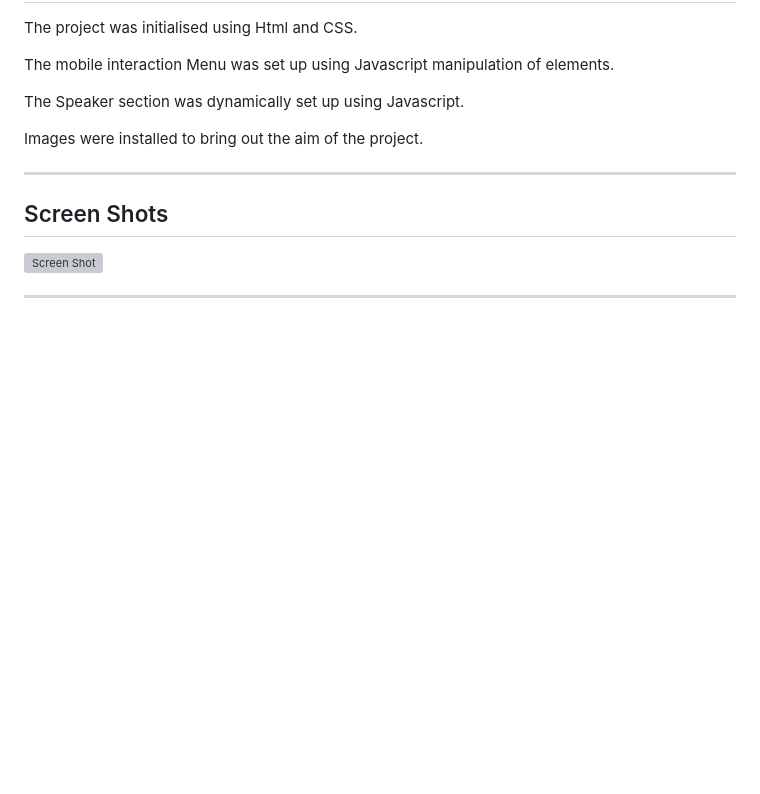
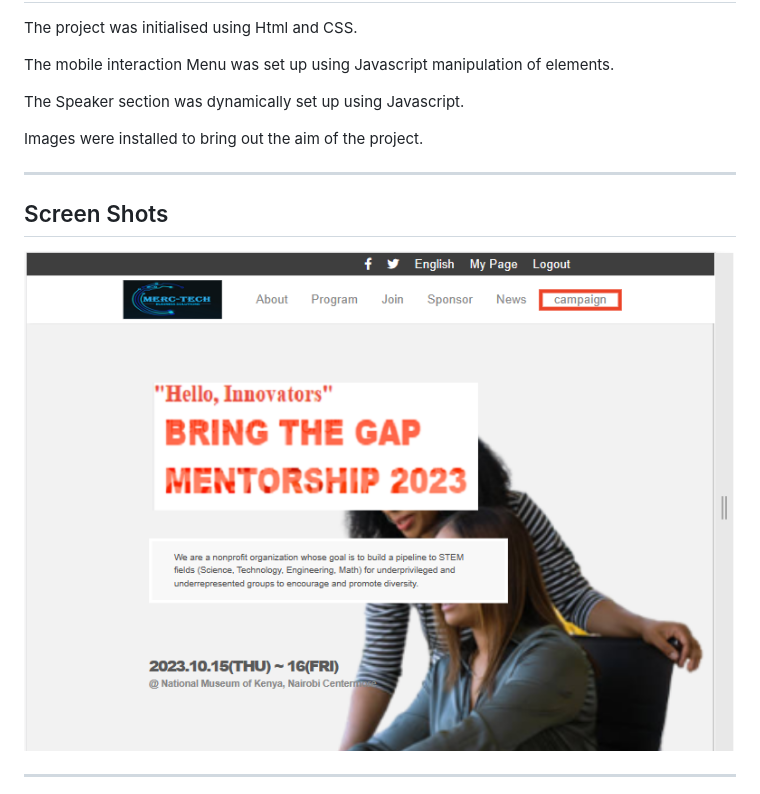
Before and after one commit to mercymugambi/capstone_project_mentorshipProgram, a Markdown page: README.md, the part around one of its changes. GitHub-like rendering; pictures changed too: assets/images/screenshoot.PNG (added); blank space fills up the shorter version; grey boxes are pictures that could not be loaded.

```diff
--- a/README.md
+++ b/README.md
@@ -28,7 +28,7 @@ Images were installed to bring out the aim of the project.
 
 ## Screen Shots
 
-![Screen Shot](./images/Screenshot1.png)
+![Screen Shot](./assets/images/screenshoot.PNG)
 
 <hr/>
 
```
Also changed, not shown: other parts of README.md (+5 -2 lines), assets/images/screenshoot2.PNG (added), assets/images/screenshoot3.PNG (added), assets/images/speaker_01.jpg (added), 1 other file.
